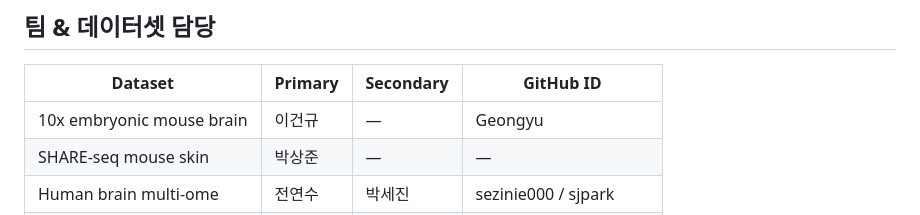
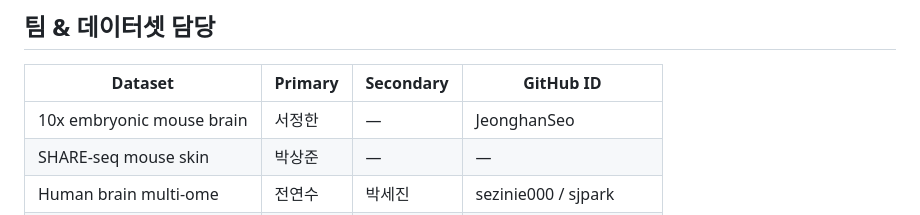
Before and after one commit to biospin/BioProject01, a Markdown page: README.md, the part around the change. GitHub-like rendering.

Commit message:
docs(team): 10x embryonic mouse brain 담당 이건규 → 서정한(JeonghanSeo) 인수
- README.md 팀 표 + CLAUDE.md 팀 표 동기화
- JIRA BIOP01-24로 추적, Confluence 프로젝트#01/로드맵 반영 완료

```diff
--- a/README.md
+++ b/README.md
@@ -112,7 +112,7 @@ python3 skills/core-figure/scripts/extract_panels.py <pdf> --page N --figure "Fi
 
 | Dataset | Primary | Secondary | GitHub ID |
 |---|---|---|---|
-| 10x embryonic mouse brain | 이건규 | — | Geongyu |
+| 10x embryonic mouse brain | 서정한 | — | JeonghanSeo |
 | SHARE-seq mouse skin | 박상준 | — | — |
 | Human brain multi-ome | 전연수 | 박세진 | sezinie000 / sjpark |
 | Human HSPC 10x Multiome | 김가경 | 류재면 | kakyungkim / JamieLyu |
```
Also changed, not shown: CLAUDE.md (+1 -1 lines).
